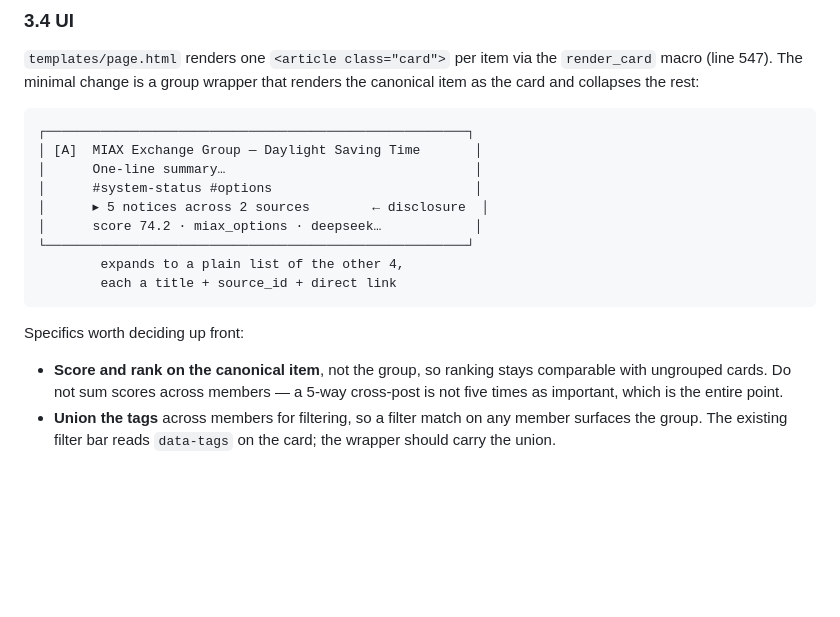
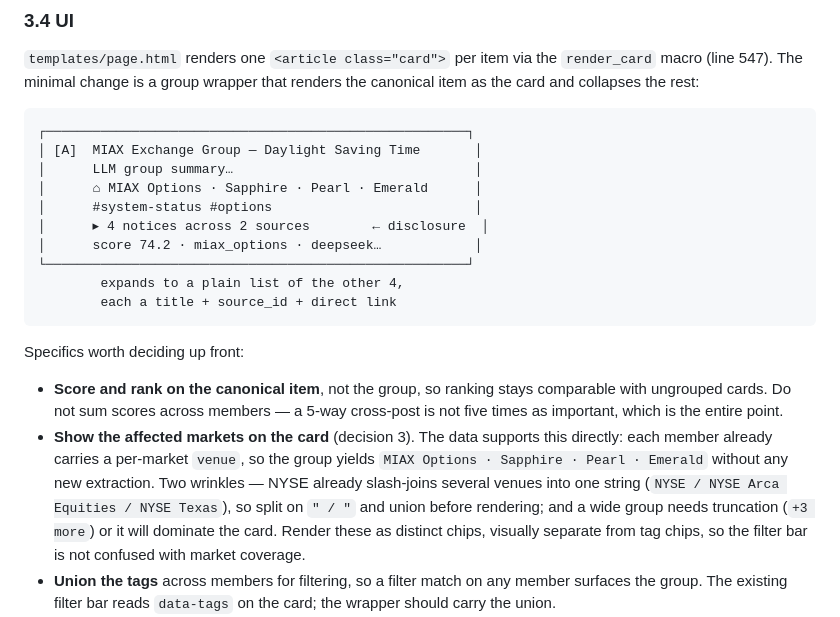
Before and after one commit to michaelgrosner/sweepreader, a Markdown page: GROUPING.md, the part around one of its changes. GitHub-like rendering; blank space fills up the shorter version.

````diff
--- a/GROUPING.md
+++ b/GROUPING.md
@@ -150,9 +178,10 @@ canonical item as the card and collapses the rest:
 ```
 ┌──────────────────────────────────────────────────────┐
 │ [A]  MIAX Exchange Group — Daylight Saving Time       │
-│      One-line summary…                                │
+│      LLM group summary…                               │
+│      ⌂ MIAX Options · Sapphire · Pearl · Emerald      │
 │      #system-status #options                          │
-│      ▸ 5 notices across 2 sources        ← disclosure  │
+│      ▸ 4 notices across 2 sources        ← disclosure  │
 │      score 74.2 · miax_options · deepseek…            │
 └──────────────────────────────────────────────────────┘
         expands to a plain list of the other 4,
@@ -164,6 +193,14 @@ Specifics worth deciding up front:
 - **Score and rank on the canonical item**, not the group, so ranking stays comparable
   with ungrouped cards. Do not sum scores across members — a 5-way cross-post is not
   five times as important, which is the entire point.
+- **Show the affected markets on the card** (decision 3). The data supports this
+  directly: each member already carries a per-market `venue`, so the group yields
+  `MIAX Options · Sapphire · Pearl · Emerald` without any new extraction. Two wrinkles
+  — NYSE already slash-joins several venues into one string
+  (`NYSE / NYSE Arca Equities / NYSE Texas`), so split on `" / "` and union before
+  rendering; and a wide group needs truncation (`+3 more`) or it will dominate the card.
+  Render these as distinct chips, visually separate from tag chips, so the filter bar
+  is not confused with market coverage.
 - **Union the tags** across members for filtering, so a filter match on any member
   surfaces the group. The existing filter bar reads `data-tags` on the card; the
   wrapper should carry the union.
````
Also changed, not shown: other parts of GROUPING.md (+66 -16 lines).
